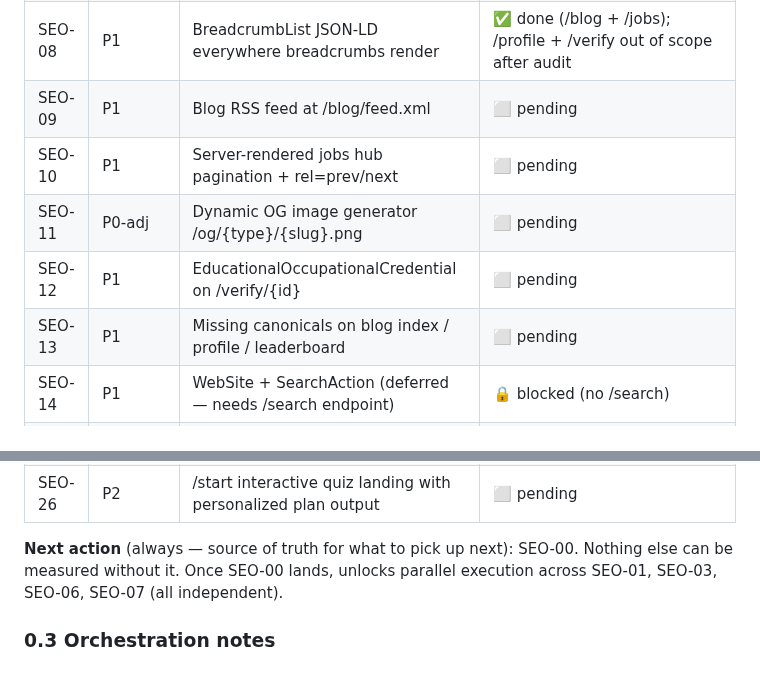
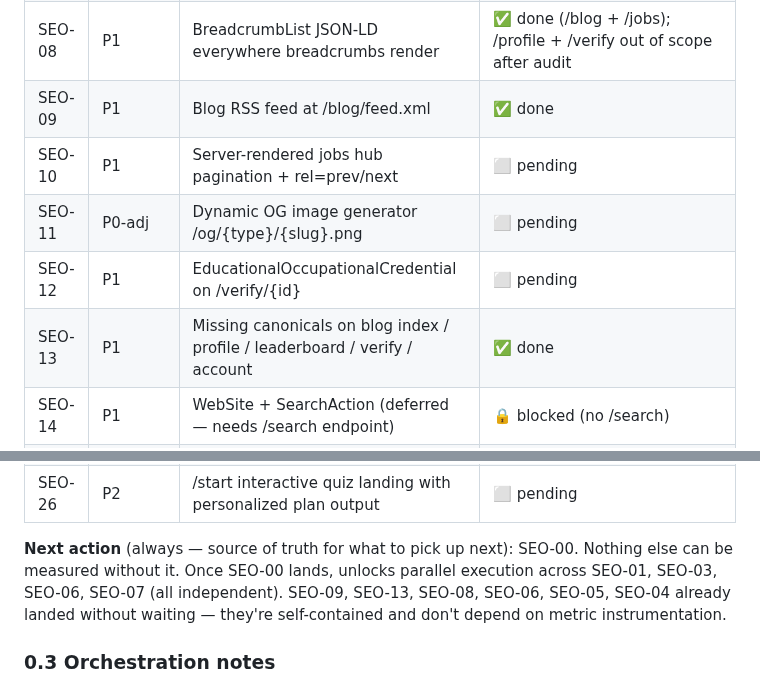
Before and after one commit to manishjnv/AIExpert, a Markdown page: docs/SEO.md, 2 parts joined by grey strips. Rendered like a GitHub page.

Commit message:
docs(seo): mark SEO-09 + SEO-13 done + session 31 handoff
Co-Authored-By: Claude Opus 4.7 (1M context) <noreply@anthropic.com>

```diff
--- a/docs/SEO.md
+++ b/docs/SEO.md
@@ -37,11 +37,11 @@ Update the Status column as tasks move. `⬜ pending` → `🟡 in progress` →
 | SEO-06 | P0 | Article JSON-LD on every blog post | ✅ done |
 | SEO-07 | P0 | Activate IndexNow (set key, wire publish events) | ⬜ pending |
 | SEO-08 | P1 | BreadcrumbList JSON-LD everywhere breadcrumbs render | ✅ done (/blog + /jobs); /profile + /verify out of scope after audit |
-| SEO-09 | P1 | Blog RSS feed at /blog/feed.xml | ⬜ pending |
+| SEO-09 | P1 | Blog RSS feed at /blog/feed.xml | ✅ done |
 | SEO-10 | P1 | Server-rendered jobs hub pagination + rel=prev/next | ⬜ pending |
 | SEO-11 | P0-adj | Dynamic OG image generator /og/{type}/{slug}.png | ⬜ pending |
 | SEO-12 | P1 | EducationalOccupationalCredential on /verify/{id} | ⬜ pending |
-| SEO-13 | P1 | Missing canonicals on blog index / profile / leaderboard | ⬜ pending |
+| SEO-13 | P1 | Missing canonicals on blog index / profile / leaderboard / verify / account | ✅ done |
 | SEO-14 | P1 | WebSite + SearchAction (deferred — needs /search endpoint) | 🔒 blocked (no /search) |
 | SEO-15 | P2 | FAQPage on roadmap landing | ⬜ pending |
 | SEO-16 | P2 | Brotli compression in nginx | ⬜ pending |
@@ -56,7 +56,7 @@ Update the Status column as tasks move. `⬜ pending` → `🟡 in progress` →
 | SEO-25 | P1 | Trusted-sources allowlist + E-E-A-T enforcement in blog validator | ⬜ pending |
 | SEO-26 | P2 | /start interactive quiz landing with personalized plan output | ⬜ pending |
 
-**Next action** (always — source of truth for what to pick up next): SEO-00. Nothing else can be measured without it. Once SEO-00 lands, unlocks parallel execution across SEO-01, SEO-03, SEO-06, SEO-07 (all independent).
+**Next action** (always — source of truth for what to pick up next): SEO-00. Nothing else can be measured without it. Once SEO-00 lands, unlocks parallel execution across SEO-01, SEO-03, SEO-06, SEO-07 (all independent). SEO-09, SEO-13, SEO-08, SEO-06, SEO-05, SEO-04 already landed without waiting — they're self-contained and don't depend on metric instrumentation.
 
 ### 0.3 Orchestration notes
 
```
Also changed, not shown: other parts of docs/SEO.md (+1 -0 lines), CLAUDE.md (+15 -15 lines).
